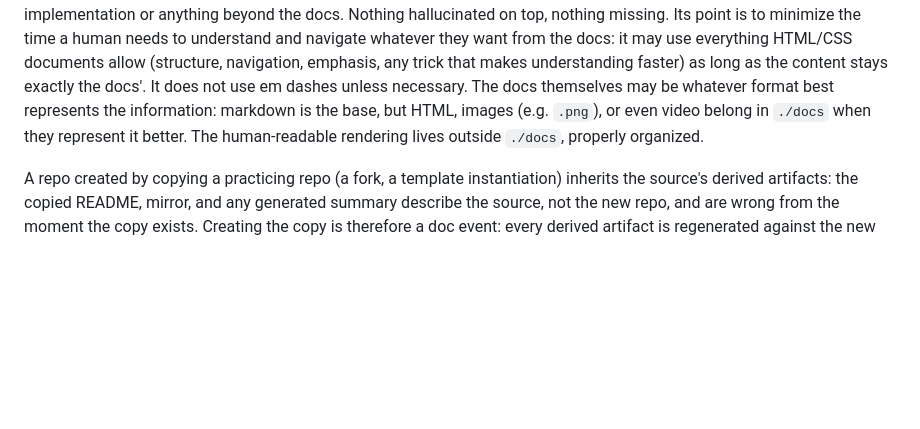
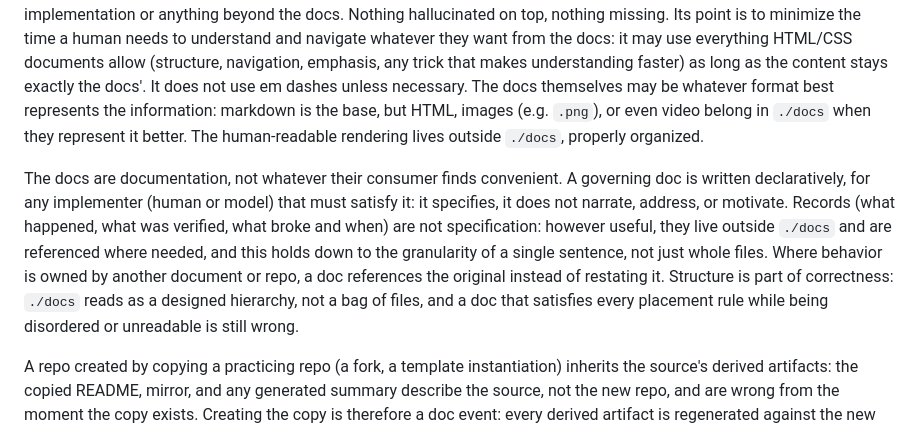
Before and after one commit to Reblexis/ddd-practice, a Markdown page: docs/practice.md, the part around the change. Rendered like a GitHub page; blank space fills up the shorter version.

Commit message:
Doc first: docs are documentation - declarative register, records evicted at sentence granularity, reference not restatement, structure is part of correctness
Co-Authored-By: Claude Fable 5 <noreply@anthropic.com>
Claude-Session: https://claude.ai/code/session_013XgWJMT2dut1b8ectBrghV

```diff
--- a/docs/practice.md
+++ b/docs/practice.md
@@ -10,6 +10,8 @@ The repo ships an installable skill for AI agents, at `skill/`: it describes how
 
 The docs must be as easy for a human to understand as possible while staying complete: HTML document(s) generated inside the repo render them visually, so the human reads the HTML, not `./docs`. The HTML covers `./docs` and nothing else: it is purely the human-readable representation of the docs, complete and correct; it does not describe the implementation or anything beyond the docs. Nothing hallucinated on top, nothing missing. Its point is to minimize the time a human needs to understand and navigate whatever they want from the docs: it may use everything HTML/CSS documents allow (structure, navigation, emphasis, any trick that makes understanding faster) as long as the content stays exactly the docs'. It does not use em dashes unless necessary. The docs themselves may be whatever format best represents the information: markdown is the base, but HTML, images (e.g. `.png`), or even video belong in `./docs` when they represent it better. The human-readable rendering lives outside `./docs`, properly organized.
 
+The docs are documentation, not whatever their consumer finds convenient. A governing doc is written declaratively, for any implementer (human or model) that must satisfy it: it specifies, it does not narrate, address, or motivate. Records (what happened, what was verified, what broke and when) are not specification: however useful, they live outside `./docs` and are referenced where needed, and this holds down to the granularity of a single sentence, not just whole files. Where behavior is owned by another document or repo, a doc references the original instead of restating it. Structure is part of correctness: `./docs` reads as a designed hierarchy, not a bag of files, and a doc that satisfies every placement rule while being disordered or unreadable is still wrong.
+
 A repo created by copying a practicing repo (a fork, a template instantiation) inherits the source's derived artifacts: the copied README, mirror, and any generated summary describe the source, not the new repo, and are wrong from the moment the copy exists. Creating the copy is therefore a doc event: every derived artifact is regenerated against the new repo's own `./docs` before anything else builds on it, and any doc elsewhere that governs the new repo's existence (a parent's member list, a registry) changes in the same stroke.
 
 Every repo using this practice states at the bottom of its README that it uses this practice (linked), describes how its `./docs` is structured, and says where the human-readable representation lives. Beyond that footer the README does not mention the practice: to a newcomer the repo looks like any repo with docs, and that it is docs-driven shows only on deeper inspection, unless the repo's own docs specify otherwise.
```
